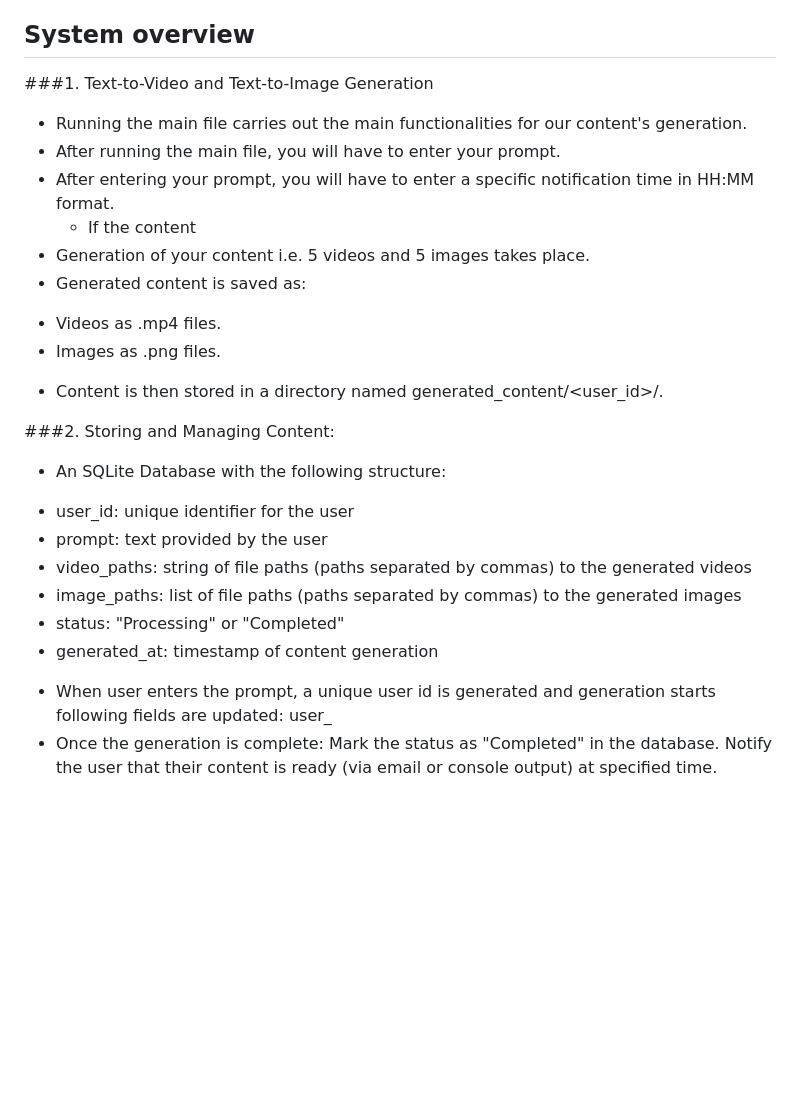
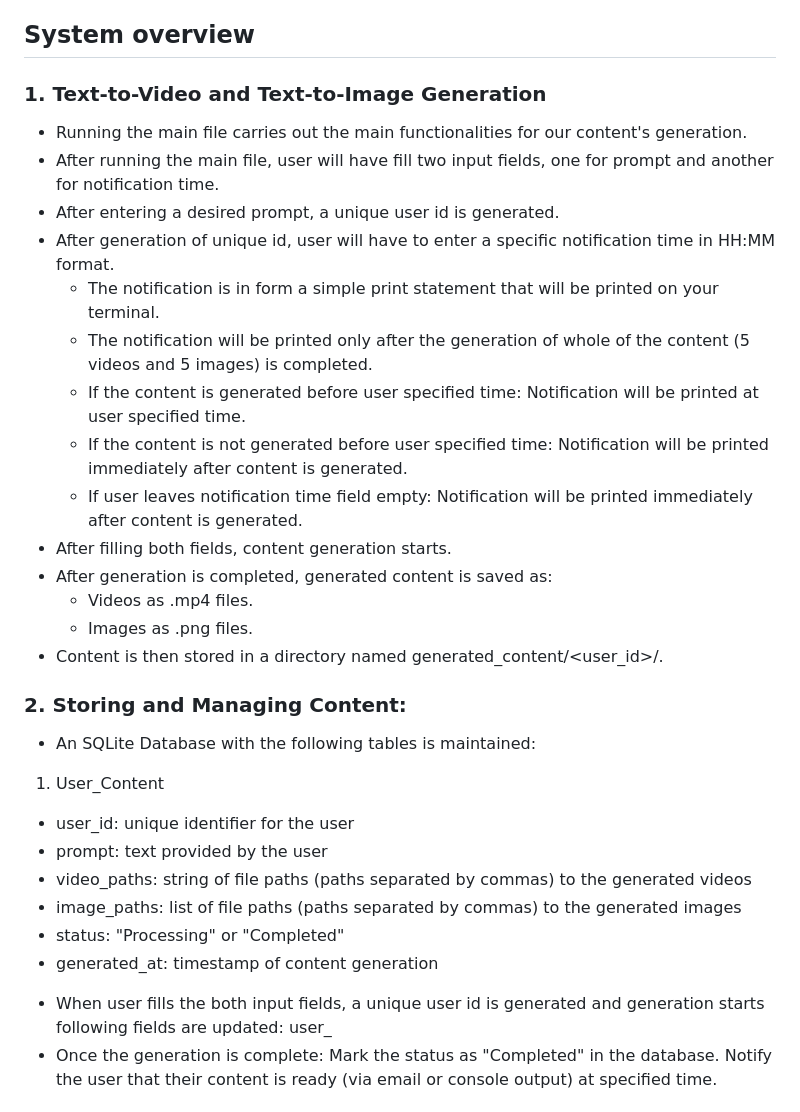
Before and after one commit to anirudh-3000/ai-generation-system, a Markdown page: README.md, the part around the change. Drawn GitHub-style; blank space fills up the shorter version.

```diff
--- a/README.md
+++ b/README.md
@@ -40,26 +40,32 @@ The AI Video and Image Generation System allows users to generate motivational v
 * Database: SQLite
 
 ## System overview
-###1. Text-to-Video and Text-to-Image Generation
+### 1. Text-to-Video and Text-to-Image Generation
 * Running the main file carries out the main functionalities for our content's generation.
-* After running the main file, you will have to enter your prompt.
-* After entering your prompt, you will have to enter a specific notification time in HH:MM format.
-  - If the content
-* Generation of your content i.e. 5 videos and 5 images takes place.
-* Generated content is saved as:
- - Videos as .mp4 files.
-- Images as .png files.
+* After running the main file, user will have fill two input fields, one for prompt and another for notification time.
+* After entering a desired prompt, a unique user id is generated.
+* After generation of unique id, user will have to enter a specific notification time in HH:MM format.
+  - The notification is in form a simple print statement that will be printed on your terminal.
+  - The notification will be printed only after the generation of whole of the content (5 videos and 5 images) is completed.
+  - If the content is generated before user specified time: Notification will be printed at user specified time.
+  - If the content is not generated before user specified time: Notification will be printed immediately after content is generated.
+  - If user leaves notification time field empty: Notification will be printed immediately after content is generated.
+* After filling both fields, content generation starts.
+* After generation is completed, generated content is saved as:
+  - Videos as .mp4 files.
+  - Images as .png files.
 * Content is then stored in a directory named generated_content/<user_id>/.
 
-###2. Storing and Managing Content:
-* An SQLite Database with the following structure:
-- user_id: unique identifier for the user
-- prompt: text provided by the user
-- video_paths: string of file paths (paths separated by commas) to the generated videos
-- image_paths: list of file paths (paths separated by commas) to the generated images
-- status: "Processing" or "Completed"
-- generated_at: timestamp of content generation
-* When user enters the prompt, a unique user id is generated and generation starts following fields are updated: user_
+### 2. Storing and Managing Content:
+* An SQLite Database with the following tables is maintained:
+1. User_Content
+ - user_id: unique identifier for the user
+ - prompt: text provided by the user
+ - video_paths: string of file paths (paths separated by commas) to the generated videos
+ - image_paths: list of file paths (paths separated by commas) to the generated images
+ - status: "Processing" or "Completed"
+ - generated_at: timestamp of content generation
+* When user fills the both input fields, a unique user id is generated and generation starts following fields are updated: user_
 * Once the generation is complete:
 Mark the status as "Completed" in the database.
 Notify the user that their content is ready (via email or console output) at specified time.
```
